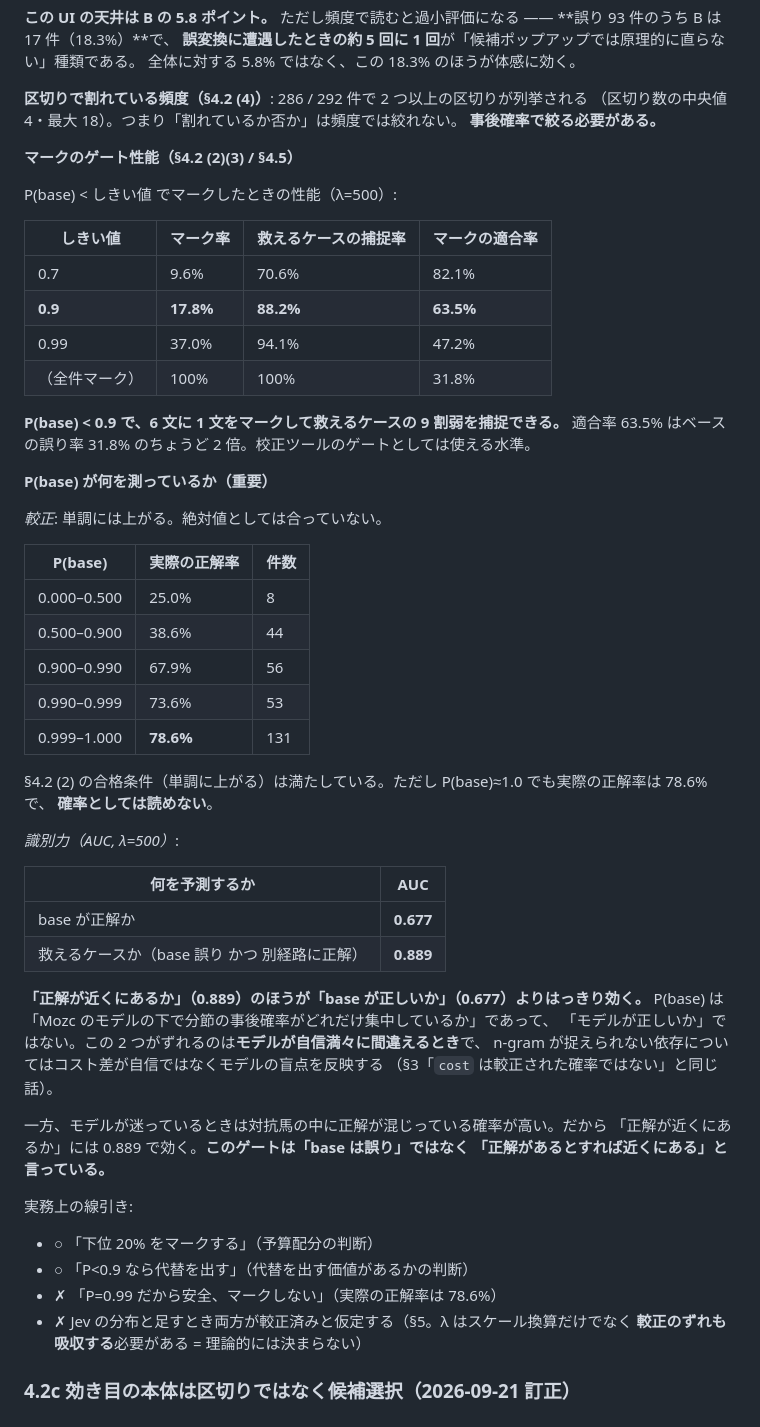
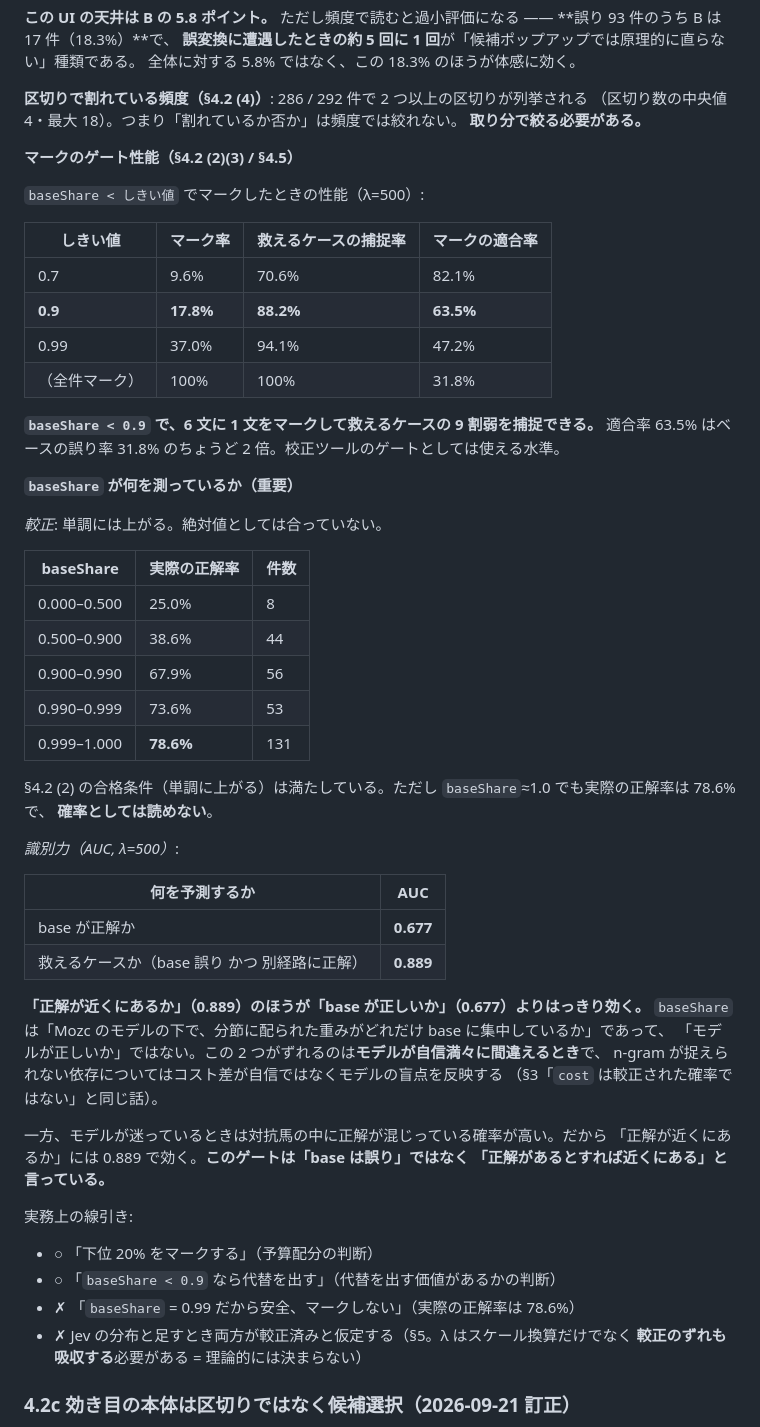
Before and after one commit to msonrm/hechima, a Markdown page: docs/composer.md, the part around one of its changes. Drawn GitHub-style.

```diff
--- a/docs/composer.md
+++ b/docs/composer.md
@@ -655,11 +657,11 @@ N-best 経路の上位が区切りで食い違うケースの割合。
 
 **区切りで割れている頻度（§4.2 (4)）**: 286 / 292 件で 2 つ以上の区切りが列挙される
 （区切り数の中央値 4・最大 18）。つまり「割れているか否か」は頻度では絞れない。
-**事後確率で絞る必要がある。**
+**取り分で絞る必要がある。**
 
 **マークのゲート性能（§4.2 (2)(3) / §4.5）**
 
-P(base) < しきい値 でマークしたときの性能（λ=500）:
+`baseShare < しきい値` でマークしたときの性能（λ=500）:
 
 | しきい値 | マーク率 | 救えるケースの捕捉率 | マークの適合率 |
 |---|---|---|---|
@@ -668,14 +670,14 @@ P(base) < しきい値 でマークしたときの性能（λ=500）:
 | 0.99 | 37.0% | 94.1% | 47.2% |
 | （全件マーク） | 100% | 100% | 31.8% |
 
-**P(base) < 0.9 で、6 文に 1 文をマークして救えるケースの 9 割弱を捕捉できる。**
+**`baseShare < 0.9` で、6 文に 1 文をマークして救えるケースの 9 割弱を捕捉できる。**
 適合率 63.5% はベースの誤り率 31.8% のちょうど 2 倍。校正ツールのゲートとしては使える水準。
 
-**P(base) が何を測っているか（重要）**
+**`baseShare` が何を測っているか（重要）**
 
 *較正*: 単調には上がる。絶対値としては合っていない。
 
-| P(base) | 実際の正解率 | 件数 |
+| baseShare | 実際の正解率 | 件数 |
 |---|---|---|
 | 0.000–0.500 | 25.0% | 8 |
 | 0.500–0.900 | 38.6% | 44 |
@@ -683,7 +685,7 @@ P(base) < しきい値 でマークしたときの性能（λ=500）:
 | 0.990–0.999 | 73.6% | 53 |
 | 0.999–1.000 | **78.6%** | 131 |
 
-§4.2 (2) の合格条件（単調に上がる）は満たしている。ただし P(base)≈1.0 でも実際の正解率は 78.6% で、
+§4.2 (2) の合格条件（単調に上がる）は満たしている。ただし `baseShare`≈1.0 でも実際の正解率は 78.6% で、
 **確率としては読めない**。
 
 *識別力（AUC, λ=500）*:
@@ -694,7 +696,7 @@ P(base) < しきい値 でマークしたときの性能（λ=500）:
 | 救えるケースか（base 誤り かつ 別経路に正解） | **0.889** |
 
 **「正解が近くにあるか」（0.889）のほうが「base が正しいか」（0.677）よりはっきり効く。**
-P(base) は「Mozc のモデルの下で分節の事後確率がどれだけ集中しているか」であって、
+`baseShare` は「Mozc のモデルの下で、分節に配られた重みがどれだけ base に集中しているか」であって、
 「モデルが正しいか」ではない。この 2 つがずれるのは**モデルが自信満々に間違えるとき**で、
 n-gram が捉えられない依存についてはコスト差が自信ではなくモデルの盲点を反映する
 （§3「`cost` は較正された確率ではない」と同じ話）。
@@ -706,8 +708,8 @@ n-gram が捉えられない依存についてはコスト差が自信ではな
 実務上の線引き:
 
 - ○ 「下位 20% をマークする」（予算配分の判断）
-- ○ 「P<0.9 なら代替を出す」（代替を出す価値があるかの判断）
-- ✗ 「P=0.99 だから安全、マークしない」（実際の正解率は 78.6%）
+- ○ 「`baseShare < 0.9` なら代替を出す」（代替を出す価値があるかの判断）
+- ✗ 「`baseShare` = 0.99 だから安全、マークしない」（実際の正解率は 78.6%）
 - ✗ Jev の分布と足すとき両方が較正済みと仮定する（§5。λ はスケール換算だけでなく
   **較正のずれも吸収する**必要がある = 理論的には決まらない）
 
```
Also changed, not shown: other parts of docs/composer.md (+41 -26 lines).
